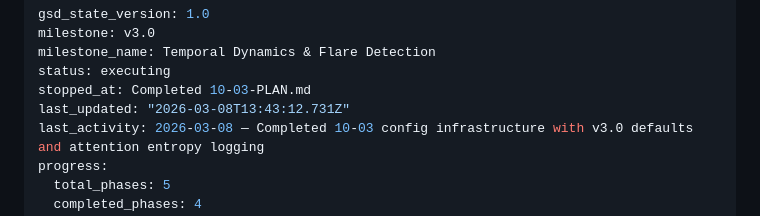
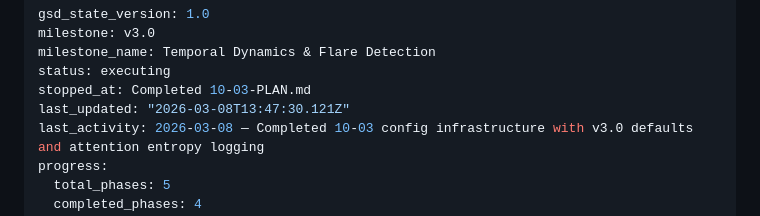
Before and after one commit to Manik-Sharma-18/SolarFlare, a Markdown page: .planning/STATE.md, the part around the change. Drawn GitHub-style.

```diff
--- a/.planning/STATE.md
+++ b/.planning/STATE.md
@@ -4,7 +4,7 @@ milestone: v3.0
 milestone_name: Temporal Dynamics & Flare Detection
 status: executing
 stopped_at: Completed 10-03-PLAN.md
-last_updated: "2026-03-08T13:43:12.731Z"
+last_updated: "2026-03-08T13:47:30.121Z"
 last_activity: 2026-03-08 — Completed 10-03 config infrastructure with v3.0 defaults and attention entropy logging
 progress:
   total_phases: 5
```
Also changed, not shown: .planning/ROADMAP.md (+1 -1 lines), 1 other file.
